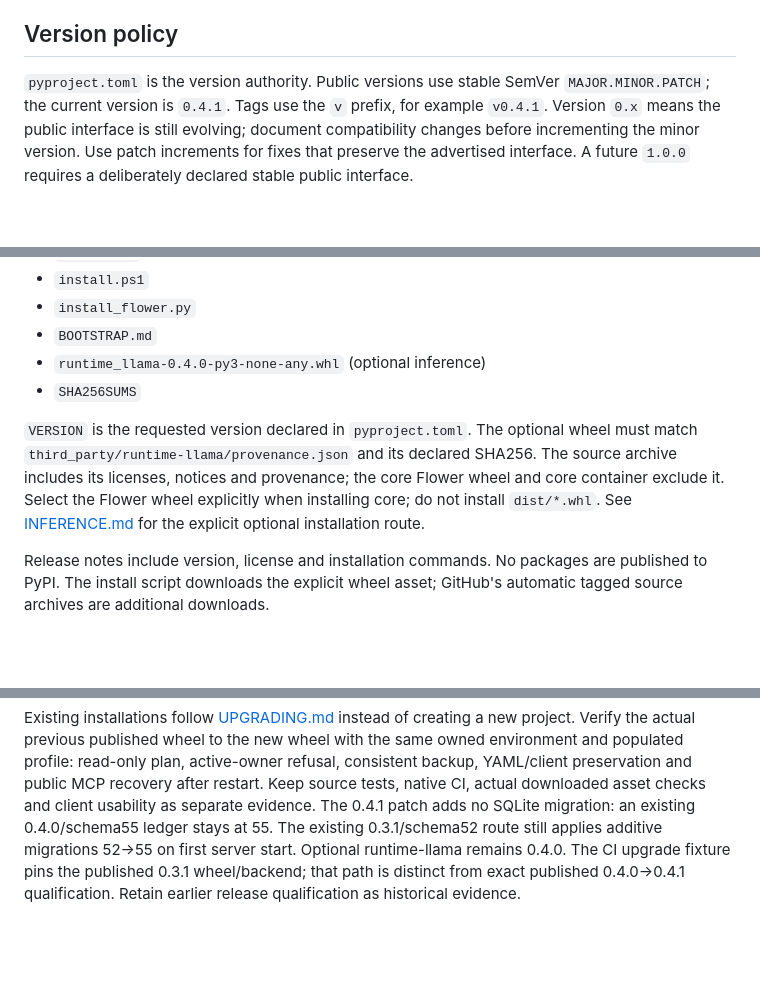
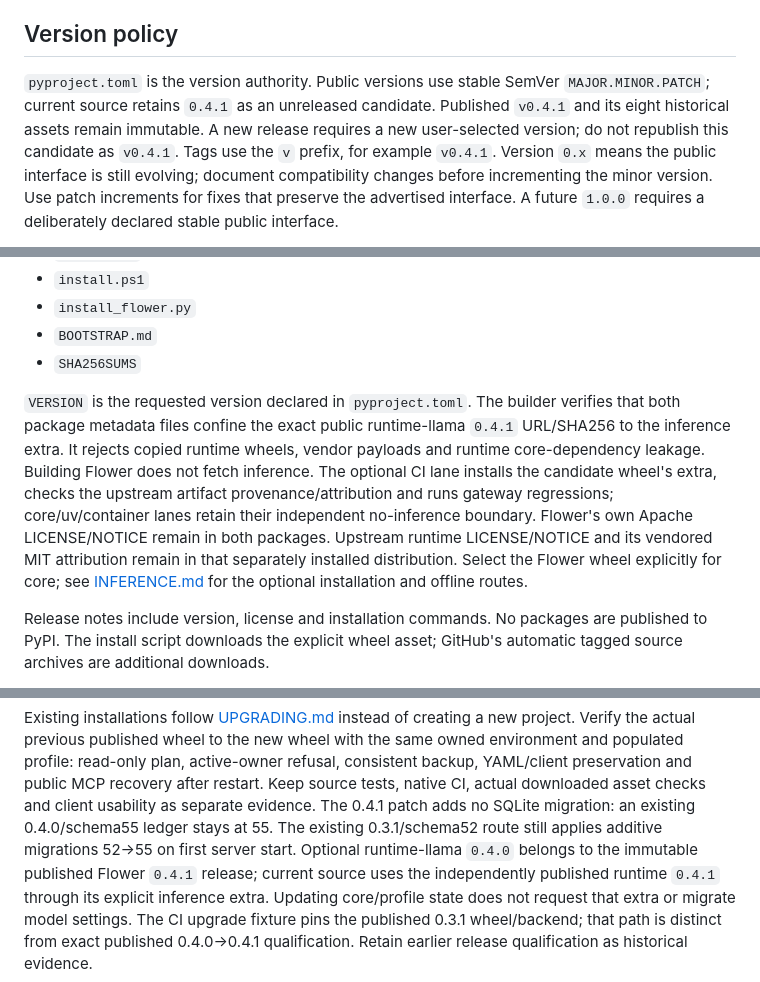
Before and after one commit to Damel91/flower-mcp, a Markdown page: docs/RELEASING.md, 3 parts joined by grey strips. Drawn GitHub-style; blank space fills up the shorter version.

Commit message:
docs: align release preparation with external runtime distribution

```diff
--- a/docs/RELEASING.md
+++ b/docs/RELEASING.md
@@ -8,7 +8,10 @@ material stay outside this repository and its source distribution.
 ## Version policy
 
 `pyproject.toml` is the version authority. Public versions use stable SemVer
-`MAJOR.MINOR.PATCH`; the current version is `0.4.1`. Tags use the `v` prefix,
+`MAJOR.MINOR.PATCH`; current source retains `0.4.1` as an unreleased candidate.
+Published `v0.4.1` and its eight historical assets remain immutable. A new release
+requires a new user-selected version; do not republish this candidate as `v0.4.1`.
+Tags use the `v` prefix,
 for example `v0.4.1`. Version `0.x` means the public interface is still evolving;
 document compatibility changes before incrementing the minor version. Use patch
 increments for fixes that preserve the advertised interface. A future `1.0.0`
@@ -82,15 +87,19 @@ the requested new version tag at the full tested SHA and publishes:
 - `install.ps1`
 - `install_flower.py`
 - `BOOTSTRAP.md`
-- `runtime_llama-0.4.0-py3-none-any.whl` (optional inference)
 - `SHA256SUMS`
 
 `VERSION` is the requested version declared in `pyproject.toml`.
-The optional wheel must match `third_party/runtime-llama/provenance.json` and
-its declared SHA256. The source archive includes its licenses, notices and
-provenance; the core Flower wheel and core container exclude it. Select the
-Flower wheel explicitly when installing core; do not install `dist/*.whl`.
-See [INFERENCE.md](INFERENCE.md) for the explicit optional installation route.
+The builder verifies that both package metadata files confine the exact public
+runtime-llama `0.4.1` URL/SHA256 to the inference extra. It rejects copied runtime
+wheels, vendor payloads and runtime core-dependency leakage. Building Flower does
+not fetch inference. The optional CI lane installs the candidate wheel's extra,
+checks the upstream artifact provenance/attribution and runs gateway regressions;
+core/uv/container lanes retain their independent no-inference boundary.
+Flower's own Apache LICENSE/NOTICE remain in both packages. Upstream runtime
+LICENSE/NOTICE and its vendored MIT attribution remain in that separately
+installed distribution. Select the Flower wheel explicitly for core; see
+[INFERENCE.md](INFERENCE.md) for the optional installation and offline routes.
 
 Release notes include version, license and installation commands. No packages
 are published to PyPI. The install script downloads the explicit wheel asset;
@@ -144,6 +153,9 @@ after restart. Keep source tests, native CI, actual downloaded asset checks and
 client usability as separate evidence. The 0.4.1 patch adds no SQLite migration:
 an existing 0.4.0/schema55 ledger stays at 55. The existing 0.3.1/schema52 route
 still applies additive migrations 52→55 on first server start. Optional
-runtime-llama remains 0.4.0. The CI upgrade fixture pins the published 0.3.1
+runtime-llama `0.4.0` belongs to the immutable published Flower `0.4.1` release;
+current source uses the independently published runtime `0.4.1` through its
+explicit inference extra. Updating core/profile state does not request that
+extra or migrate model settings. The CI upgrade fixture pins the published 0.3.1
 wheel/backend; that path is distinct from exact published 0.4.0→0.4.1 qualification.
 Retain earlier release qualification as historical evidence.
```
Also changed, not shown: other parts of docs/RELEASING.md (+3 -1 lines).
